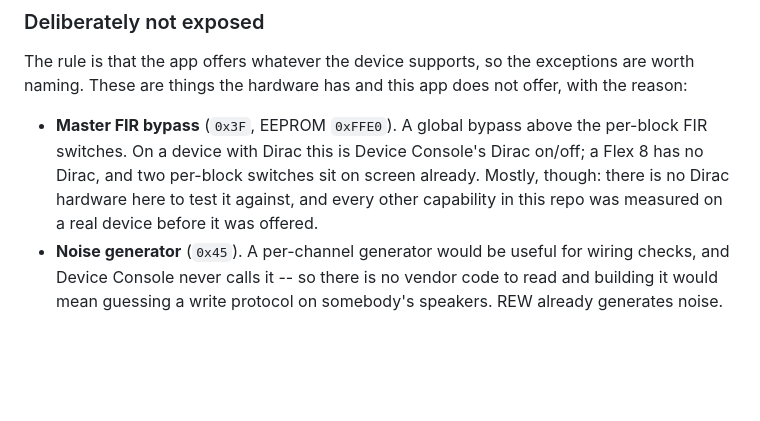
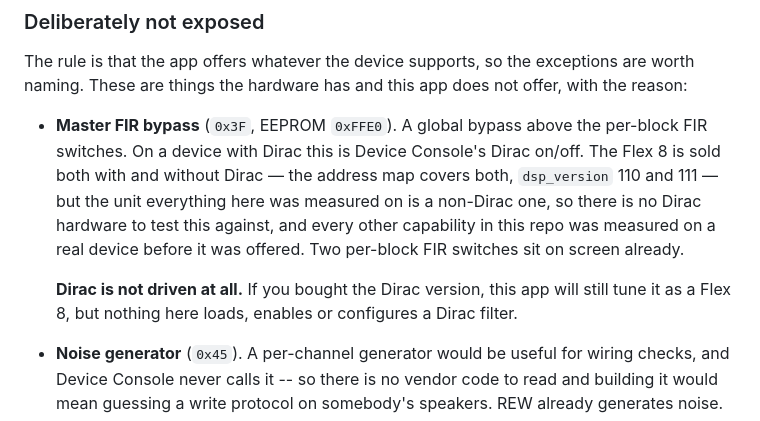
Before and after one commit to atorax/linidi, a Markdown page: README.md, the part around the change. Rendered like a GitHub page; blank space fills up the shorter version.

Commit message:
The Flex 8 does come with Dirac; this unit does not
Both documents said the model has no Dirac. It has: miniDSP sells the Flex 8
in a Dirac version and a plain one, and native.py has carried the mapping for
the Dirac variant the whole time -- (30, 111) alongside (30, 110). The claim
generalised from the one unit on the bench to the whole model, and the code
sitting next to it said otherwise.

What is true is narrower and more useful to a buyer: the app tunes both
variants identically as a Flex 8, and drives no part of Dirac -- it does not
load, enable or configure a Dirac filter. The unit everything was measured on
has no Dirac licence, so none of that could have been tested in any case.

Anyone who paid for Dirac needs Device Console for that half, and now both
documents say so instead of implying the feature does not exist.

Co-Authored-By: Claude Opus 5 (1M context) <noreply@anthropic.com>

```diff
--- a/README.md
+++ b/README.md
@@ -418,10 +418,16 @@ app does not offer, with the reason:
 
 - **Master FIR bypass** (`0x3F`, EEPROM `0xFFE0`). A global bypass above
   the per-block FIR switches. On a device with Dirac this is Device
-  Console's Dirac on/off; a Flex 8 has no Dirac, and two per-block
-  switches sit on screen already. Mostly, though: there is no Dirac
-  hardware here to test it against, and every other capability in this
-  repo was measured on a real device before it was offered.
+  Console's Dirac on/off. The Flex 8 is sold both with and without Dirac
+  — the address map covers both, `dsp_version` 110 and 111 — but the unit
+  everything here was measured on is a non-Dirac one, so there is no Dirac
+  hardware to test this against, and every other capability in this repo
+  was measured on a real device before it was offered. Two per-block FIR
+  switches sit on screen already.
+
+  **Dirac is not driven at all.** If you bought the Dirac version, this
+  app will still tune it as a Flex 8, but nothing here loads, enables or
+  configures a Dirac filter.
 - **Noise generator** (`0x45`). A per-channel generator would be useful
   for wiring checks, and Device Console never calls it -- so there is no
   vendor code to read and building it would mean guessing a write
```
Also changed, not shown: MANUAL.md (+5 -1 lines).
